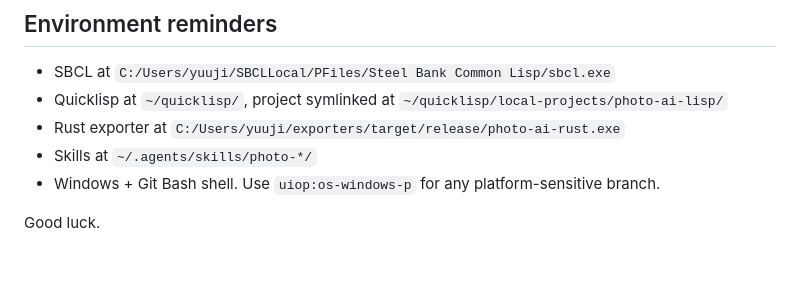
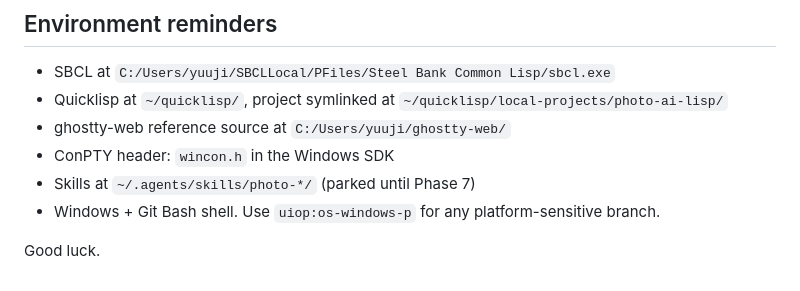
Before and after one commit to YuujiKamura/photo-ai-lisp, a Markdown page: HANDOVER.md, the part around one of its changes. GitHub-like rendering.

Commit message:
docs: pivot HANDOVER to port ghostty-web to Lisp (Phases 1-7)

```diff
--- a/HANDOVER.md
+++ b/HANDOVER.md
@@ -143,9 +190,9 @@ Commit: `feat: agent tool bridge for skill invocation`.
 - SBCL at `C:/Users/yuuji/SBCLLocal/PFiles/Steel Bank Common Lisp/sbcl.exe`
 - Quicklisp at `~/quicklisp/`, project symlinked at
   `~/quicklisp/local-projects/photo-ai-lisp/`
-- Rust exporter at
-  `C:/Users/yuuji/exporters/target/release/photo-ai-rust.exe`
-- Skills at `~/.agents/skills/photo-*/`
+- ghostty-web reference source at `C:/Users/yuuji/ghostty-web/`
+- ConPTY header: `wincon.h` in the Windows SDK
+- Skills at `~/.agents/skills/photo-*/` (parked until Phase 7)
 - Windows + Git Bash shell. Use `uiop:os-windows-p` for any
   platform-sensitive branch.
 
```
Also changed, not shown: other parts of HANDOVER.md (+141 -94 lines).
